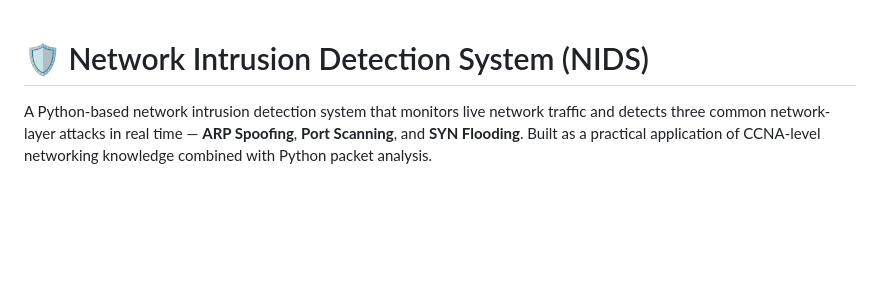
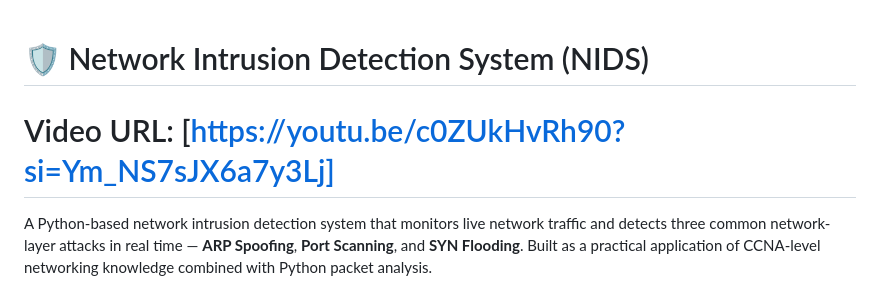
Before and after one commit to Vasuuu641/NIDS, a Markdown page: README.md, the part around the change. Drawn GitHub-style; blank space fills up the shorter version.

Commit message:
feat: added video URL

```diff
--- a/README.md
+++ b/README.md
@@ -1,4 +1,6 @@
 # 🛡️ Network Intrusion Detection System (NIDS)
+
+# Video URL: [https://youtu.be/c0ZUkHvRh90?si=Ym_NS7sJX6a7y3Lj]
 
 A Python-based network intrusion detection system that monitors live network traffic and detects three common network-layer attacks in real time — **ARP Spoofing**, **Port Scanning**, and **SYN Flooding**. Built as a practical application of CCNA-level networking knowledge combined with Python packet analysis.
 
```
